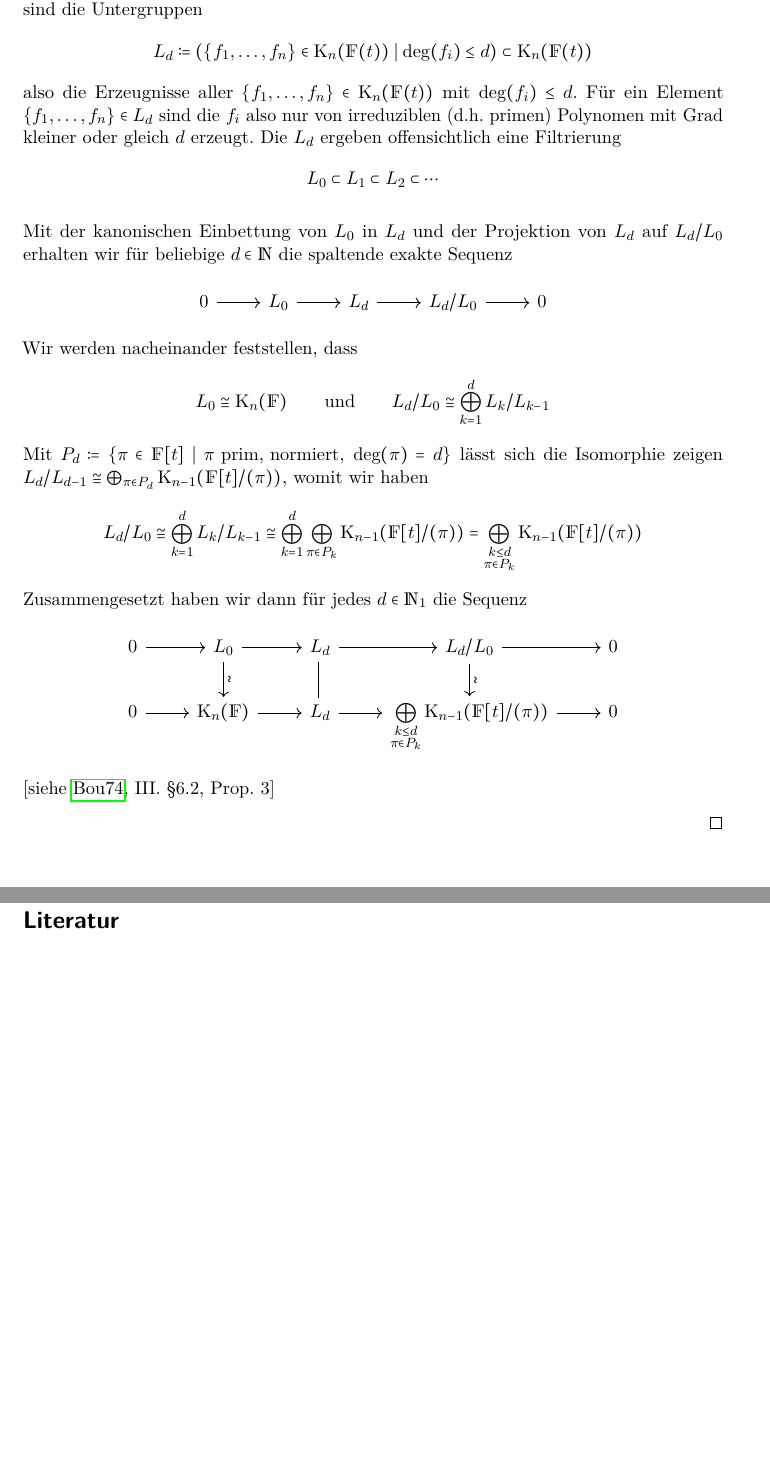
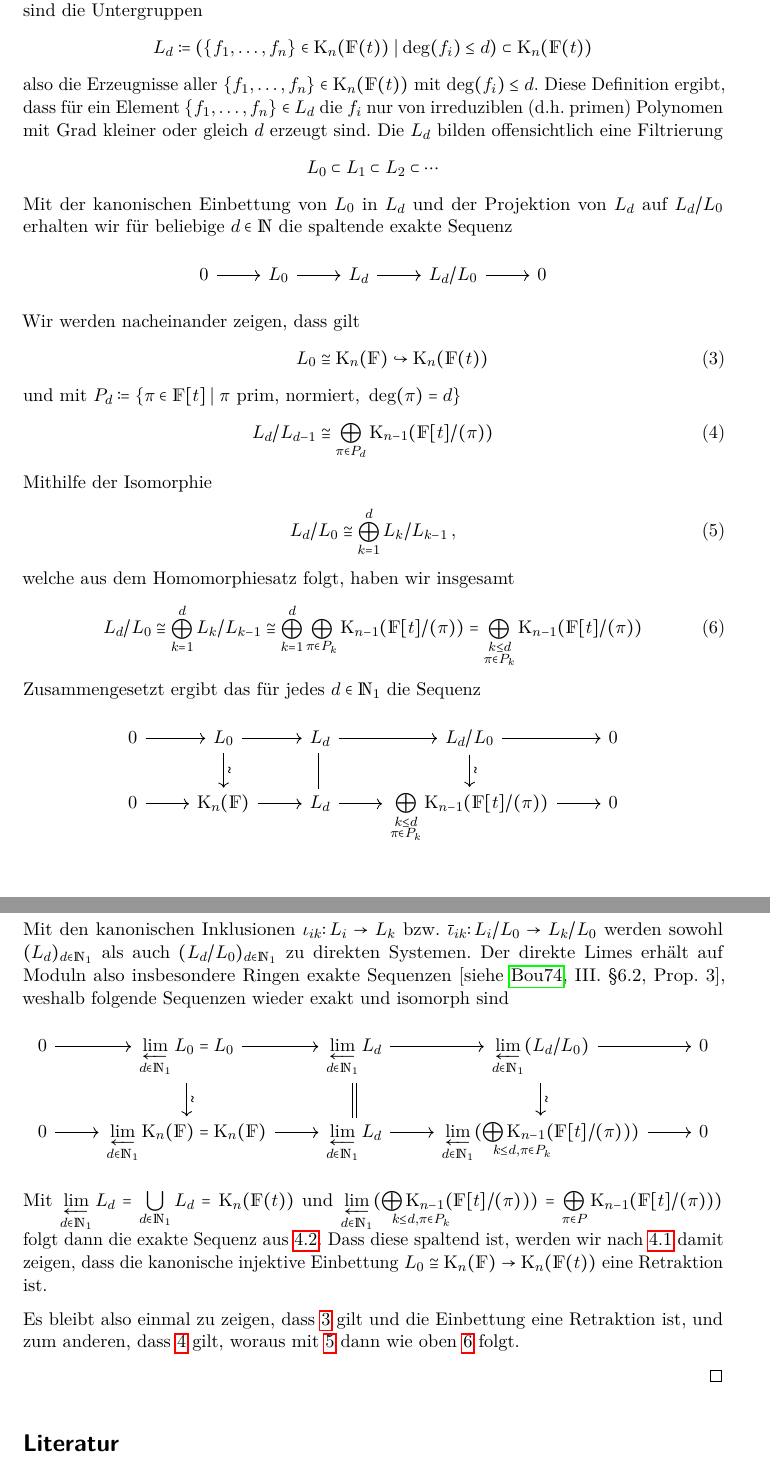
Before and after one commit to gesina/k-theory, a LaTeX document (k-theory_script.tex): two parts of pages 16 and 17 of 17 before the commit and two parts of pages 16 and 17 of 18 after it, joined at a grey line, cut so that both start at the same text, the shorter picture padded with empty space. Compiled offline with pdfLaTeX.

Commit message:
Beweisidee Milnorfolge fertig

```diff
--- a/k-theory_script.tex
+++ b/k-theory_script.tex
@@ -1066,14 +1070,14 @@ eine Zerlegung von $\KnF(t)$ bestimmt werden.
     \subset\KnFt
   \end{gather*}
   also die Erzeugnisse aller $\{f_1,\dotsc,f_n\}\in\KnFt$ mit
-  $\deg(f_i)\leq d$. Für ein Element $\{f_1,\dotsc,f_n\}\in L_d$
-  sind die $f_i$ also nur von irreduziblen (d.h. primen) Polynomen mit
-  Grad kleiner oder gleich $d$ erzeugt.
-  Die $L_d$ ergeben offensichtlich eine Filtrierung
+  $\deg(f_i)\leq d$. Diese Definition ergibt, dass für ein
+  Element $\{f_1,\dotsc,f_n\}\in L_d$ die $f_i$ nur von
+  irreduziblen (d.h. primen) Polynomen mit
+  Grad kleiner oder gleich $d$ erzeugt sind.
+  Die $L_d$ bilden offensichtlich eine Filtrierung
   \begin{gather*}
     L_0\subset L_1\subset L_2\subset \dotsb
   \end{gather*}
-
   Mit der kanonischen Einbettung von $L_0$ in $L_d$ und der Projektion
   von $L_d$ auf $L_d/L_0$ erhalten wir für
   beliebige $d\in\N$ die spaltende exakte Sequenz
@@ -1082,25 +1086,29 @@ eine Zerlegung von $\KnF(t)$ bestimmt werden.
     0\ar[r] &L_0\ar[r] &L_d\ar[r] &L_d/L_0 \ar[r] &0
   \end{tikzcd}
   \end{center}
-  Wir werden nacheinander feststellen, dass
-  \begin{gather*}
-    L_0\cong \KnF \qquad\text{und}\qquad
-    L_d/L_0\cong \bigoplus_{k=1}^d L_k/L_{k-1}
-  \end{gather*}
-  Mit $P_d\coloneqq \{
+  Wir werden nacheinander zeigen, dass gilt
+  \begin{align}
+    L_0&\cong \KnF\hookrightarrow \KnFt  \label{1}\\
+    \intertext{
+    und mit $P_d\coloneqq \left\{
     \pi\in \F[t]\mid \pi\text{ prim, normiert, }\deg(\pi)=d
-  \}$
-  lässt sich die Isomorphie zeigen
-  $L_d/L_{d-1}\cong \bigoplus_{\pi\in P_d} \K_{n-1}(\F[t]/(\pi))$,
-  womit wir haben
-  \begin{gather*}
+    \right\}$
+    }
+    L_d/L_{d-1}&\cong \bigoplus_{\pi\in P_d} \K_{n-1}(\F[t]/(\pi))\label{2}
+  \end{align}
+  Mithilfe der Isomorphie
+  \begin{gather} \label{3}
+    L_d/L_0\cong \bigoplus_{k=1}^d L_k/L_{k-1} \,,
+  \end{gather}
+  welche aus dem Homomorphiesatz folgt, haben wir insgesamt
+  \begin{align}\label{4}
     L_d/L_0
     \cong \bigoplus_{k=1}^d L_k/L_{k-1}
     \cong \bigoplus_{k=1}^d\bigoplus_{\pi\in P_k} \K_{n-1}(\F[t]/(\pi))
     = \bigoplus_{\substack{k\leq d\\\pi\in P_k}}
     \K_{n-1}(\F[t]/(\pi))
-  \end{gather*}
-  Zusammengesetzt haben wir dann für jedes $d\in\N_1$ die Sequenz
+  \end{align}
+  Zusammengesetzt ergibt das für jedes $d\in\N_1$ die Sequenz
   \begin{center}
   \begin{tikzcd}
     0\ar[r] &L_0\ar[r]\disoarrow &L_d\ar[r] &L_d/L_0 \ar[r]\disoarrow &0\\
@@ -1112,7 +1120,47 @@ eine Zerlegung von $\KnF(t)$ bestimmt werden.
     &0
   \end{tikzcd}
   \end{center}
-  \cite[siehe][III. §6.2, Prop. 3]{bourbaki}
+  Mit den kanonischen Inklusionen $\iota_{ik}\colon L_i\to L_k$
+  bzw. $\ov{\iota}_{ik}\colon L_i/L_0\to L_k/L_0$ werden
+  sowohl $(L_d)_{d\in\N_1}$ als auch $(L_d/L_0)_{d\in\N_1}$
+  zu direkten Systemen.
+  Der direkte Limes erhält auf Moduln also insbesondere Ringen exakte
+  Sequenzen
+  \cite[siehe][III. §6.2, Prop. 3]{bourbaki},
+  weshalb folgende Sequenzen wieder exakt und isomorph sind
+  \begin{center}
+  \begin{tikzcd}
+    0\ar[r]
+    &\displaystyle \varprojlim_{d\in\N_1} L_0=L_0\ar[r] \disoarrow
+    &\displaystyle \varprojlim_{d\in\N_1} L_d\ar[r] \ar[equal]{d}
+    &\displaystyle \varprojlim_{d\in\N_1} (L_d/L_0) \ar[r]\disoarrow
+    &0\\
+    0\ar[r]
+    &\displaystyle \varprojlim_{d\in\N_1} \KnF=\KnF  \ar[r]
+    &\displaystyle \varprojlim_{d\in\N_1} L_d\ar[r]
+    &\displaystyle \varprojlim_{d\in\N_1}
+    ( \bigoplus_{\mathrlap{k\leq d, \pi\in P_k}}
+      \K_{n-1}(\F[t]/(\pi))
+    ) \ar[r]
+    &0
+  \end{tikzcd}
+  \end{center}
+  Mit
+  $\displaystyle\varprojlim_{d\in\N_1}L_d=\bigcup_{d\in\N_1}L_d=\KnFt$
+  und
+  $\displaystyle\varprojlim_{d\in\N_1}(\bigoplus_{\mathrlap{k\leq d, \pi\in P_k}}
+  \K_{n-1}(\F[t]/(\pi)))
+  =\bigoplus_{\pi\in P}
+  \K_{n-1}(\F[t]/(\pi)))$
+  folgt dann die exakte Sequenz aus \ref{milnorfolge}.
+  Dass diese spaltend ist, werden wir nach
+  \ref{spaltendeexaktesequenz} damit zeigen, dass
+  die kanonische injektive Einbettung $L_0\cong\KnF\to\KnFt$
+  eine Retraktion ist.
+
+  Es bleibt also einmal zu zeigen, dass \ref{1} gilt und die Einbettung eine
+  Retraktion ist, und zum anderen, dass \ref{2} gilt, woraus mit \ref{3} dann wie
+  oben \ref{4} folgt.
 
   % Zuerst betrachte den Fall $d=0$.
   % Für ein Primelement $\pi\KnFt$ mit $\deg(\pi)=1$
```
Also changed, not shown: k-theory_script.tex (38 more changed lines). Lines whose indentation alone changed are shown as unchanged.
